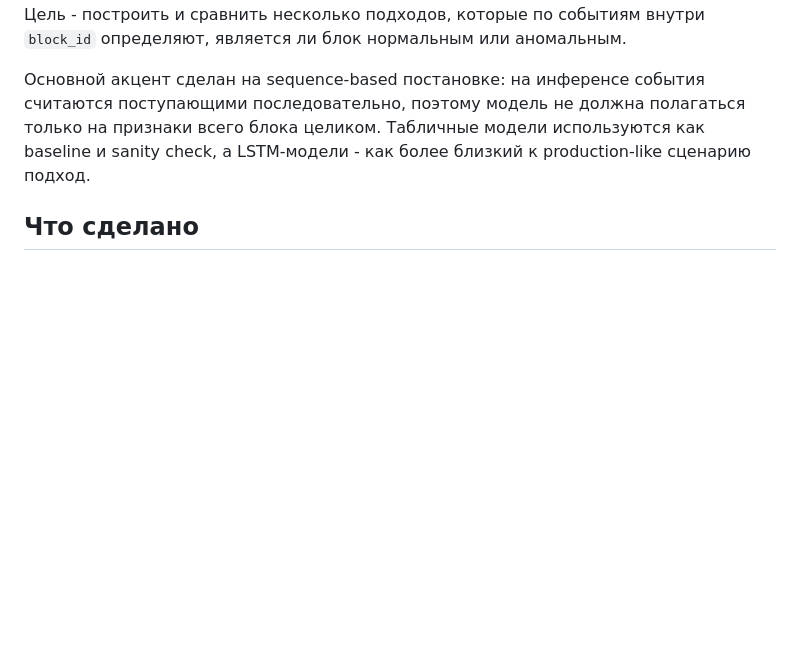
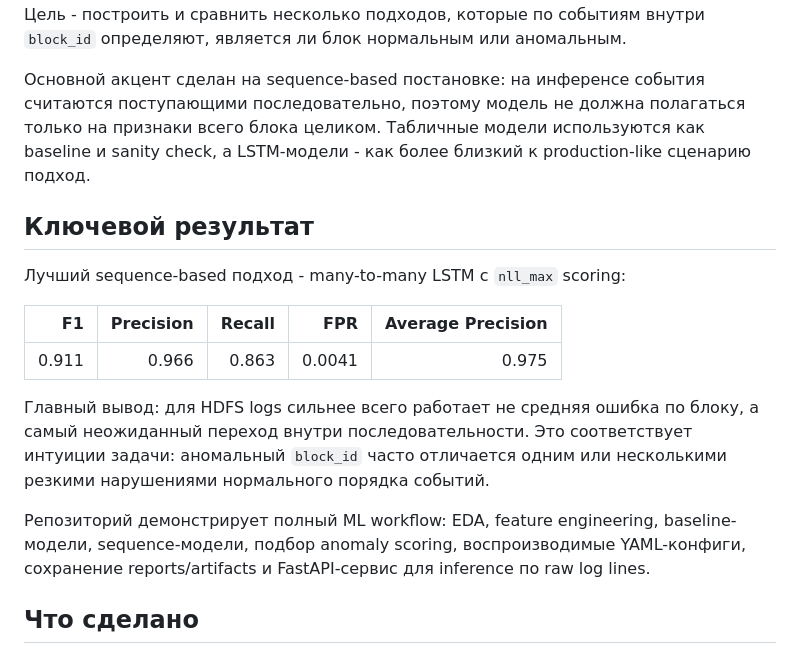
Before and after one commit to andrewb-codes/hdfs-log-anomaly-detection, a Markdown page: README.md, the part around the change. Drawn GitHub-style; blank space fills up the shorter version.

Commit message:
Highlight key project result in README

```diff
--- a/README.md
+++ b/README.md
@@ -5,6 +5,18 @@ Anomaly detection in HDFS logs using tabular ML, LSTM sequence models, and a Fas
 Проект посвящён поиску аномалий в логах распределённой файловой системы HDFS. Цель - построить и сравнить несколько подходов, которые по событиям внутри `block_id` определяют, является ли блок нормальным или аномальным.
 
 Основной акцент сделан на sequence-based постановке: на инференсе события считаются поступающими последовательно, поэтому модель не должна полагаться только на признаки всего блока целиком. Табличные модели используются как baseline и sanity check, а LSTM-модели - как более близкий к production-like сценарию подход.
+
+## Ключевой результат
+
+Лучший sequence-based подход - many-to-many LSTM с `nll_max` scoring:
+
+| F1 | Precision | Recall | FPR | Average Precision |
+|---:|---:|---:|---:|---:|
+| 0.911 | 0.966 | 0.863 | 0.0041 | 0.975 |
+
+Главный вывод: для HDFS logs сильнее всего работает не средняя ошибка по блоку, а самый неожиданный переход внутри последовательности. Это соответствует интуиции задачи: аномальный `block_id` часто отличается одним или несколькими резкими нарушениями нормального порядка событий.
+
+Репозиторий демонстрирует полный ML workflow: EDA, feature engineering, baseline-модели, sequence-модели, подбор anomaly scoring, воспроизводимые YAML-конфиги, сохранение reports/artifacts и FastAPI-сервис для inference по raw log lines.
 
 ## Что сделано
 
```
